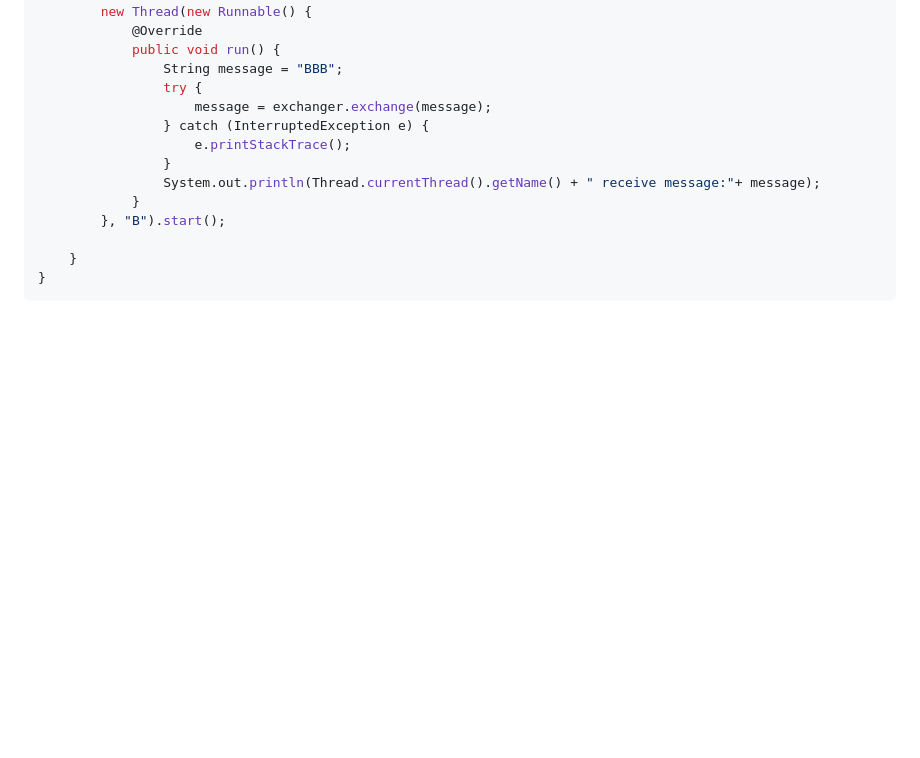
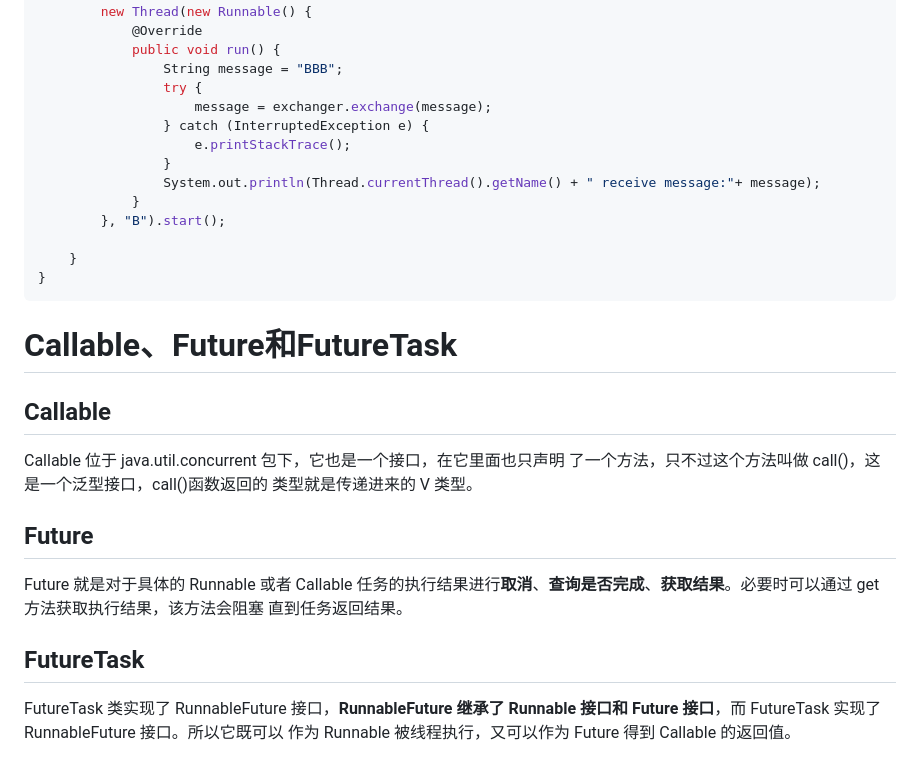
Before and after one commit to Houchengisnull/helloWorld, a Markdown page: documents/并发编程-java/并发编程.3.Java并发工具.md, the part around the change printed below. GitHub-like rendering; blank space fills up the shorter version.

````diff
--- a/documents/并发编程-java/并发编程.3.Java并发工具.md
+++ b/documents/并发编程-java/并发编程.3.Java并发工具.md
@@ -949,3 +949,18 @@ public class UseExchage {
     }
 }
 ```
+
+# Callable、Future和FutureTask
+
+## Callable
+
+Callable 位于 java.util.concurrent 包下，它也是一个接口，在它里面也只声明 了一个方法，只不过这个方法叫做 call()，这是一个泛型接口，call()函数返回的 类型就是传递进来的 V 类型。
+
+## Future
+
+Future 就是对于具体的 Runnable 或者 Callable 任务的执行结果进行**取消**、**查询是否完成**、**获取结果**。必要时可以通过 get 方法获取执行结果，该方法会阻塞 直到任务返回结果。
+
+## FutureTask
+
+FutureTask 类实现了 RunnableFuture 接口，**RunnableFuture 继承了 Runnable 接口和 Future 接口**，而 FutureTask 实现了 RunnableFuture 接口。所以它既可以 作为 Runnable 被线程执行，又可以作为 Future 得到 Callable 的返回值。
+
````
Also changed, not shown: other parts of documents/并发编程-java/并发编程.3.Java并发工具.md (+1 -0 lines), documents/并发编程-java/并发编程.2.线程共享与线程间协作.md (+71 -0 lines), documents/images/并发-java/FutureTaskUMIL.png (added).
